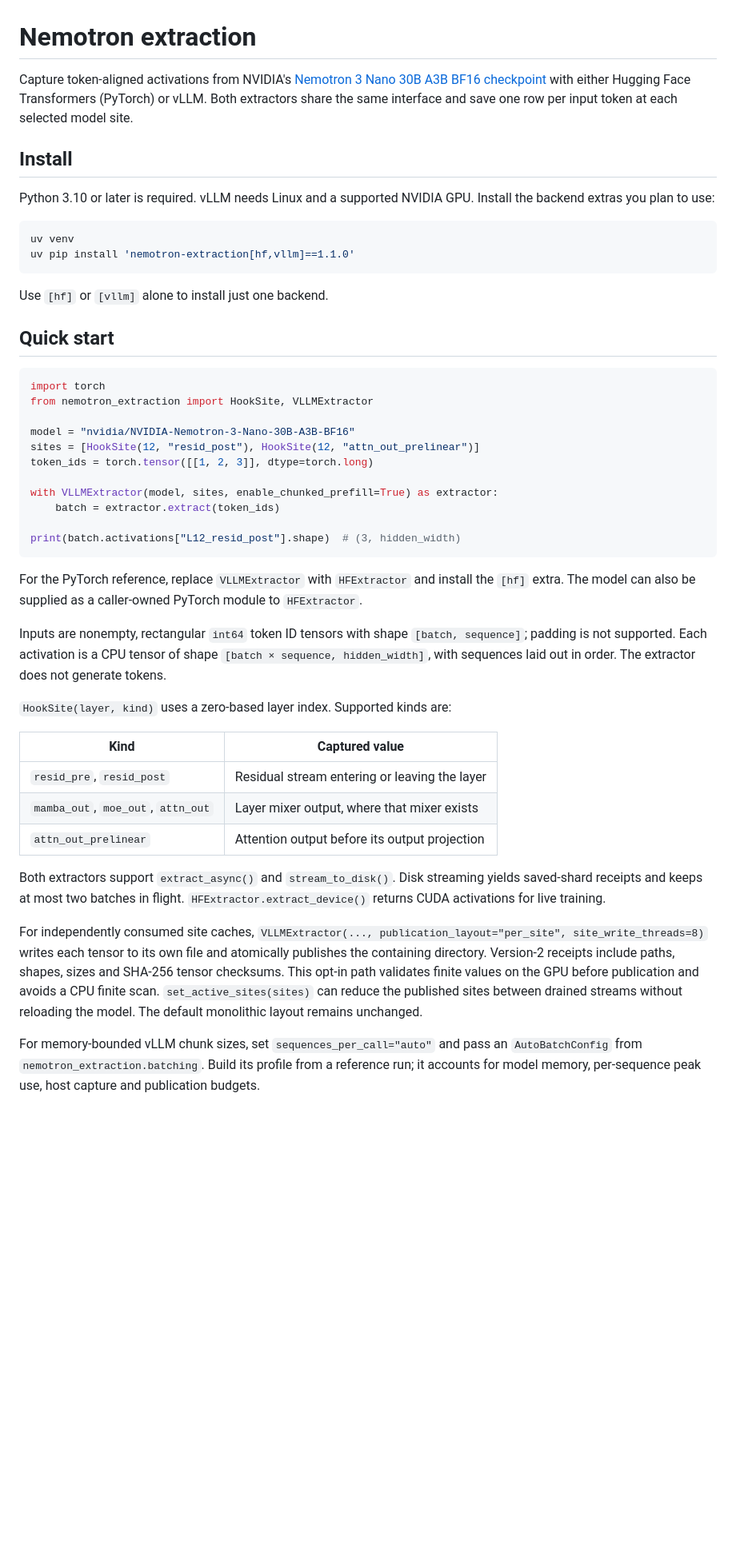
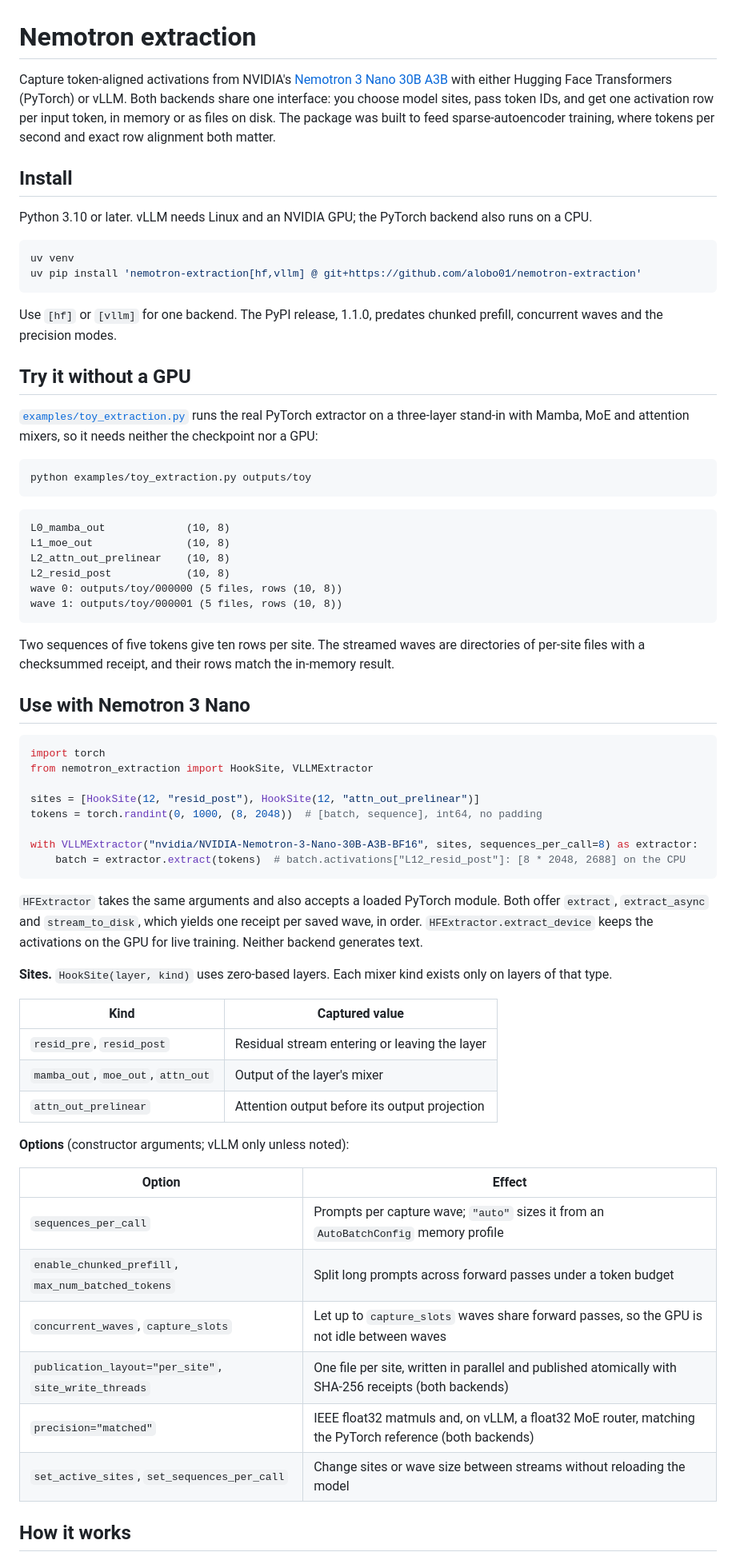
Before and after one commit to alobo01/nemotron-extraction, a Markdown page: README.md, the part around one of its changes. Shown at 80% size. GitHub-like rendering; blank space fills up the shorter version.

Commit message:
Rewrite the guides around install, a toy run and the code's organisation
Co-Authored-By: Claude Opus 5.5 <noreply@anthropic.com>
Claude-Session: https://claude.ai/code/session_01K8Jig8m8sKUSw69j8BMGkh

````diff
--- a/README.md
+++ b/README.md
@@ -1,49 +1,70 @@
 # Nemotron extraction
 
-Capture token-aligned activations from NVIDIA's [Nemotron 3 Nano 30B A3B BF16 checkpoint](https://huggingface.co/nvidia/NVIDIA-Nemotron-3-Nano-30B-A3B-BF16) with either Hugging Face Transformers (PyTorch) or vLLM. Both extractors share the same interface and save one row per input token at each selected model site.
+Capture token-aligned activations from NVIDIA's [Nemotron 3 Nano 30B A3B](https://huggingface.co/nvidia/NVIDIA-Nemotron-3-Nano-30B-A3B-BF16) with either Hugging Face Transformers (PyTorch) or vLLM. Both backends share one interface: you choose model sites, pass token IDs, and get one activation row per input token, in memory or as files on disk. The package was built to feed sparse-autoencoder training, where tokens per second and exact row alignment both matter.
 
 ## Install
 
-Python 3.10 or later is required. vLLM needs Linux and a supported NVIDIA GPU. Install the backend extras you plan to use:
+Python 3.10 or later. vLLM needs Linux and an NVIDIA GPU; the PyTorch backend also runs on a CPU.
 
 ```bash
 uv venv
-uv pip install 'nemotron-extraction[hf,vllm]==1.1.0'
+uv pip install 'nemotron-extraction[hf,vllm] @ git+https://github.com/alobo01/nemotron-extraction'
 ```
 
-Use `[hf]` or `[vllm]` alone to install just one backend.
+Use `[hf]` or `[vllm]` for one backend. The PyPI release, 1.1.0, predates chunked prefill, concurrent waves and the precision modes.
 
-## Quick start
+## Try it without a GPU
+
+[`examples/toy_extraction.py`](examples/toy_extraction.py) runs the real PyTorch extractor on a three-layer stand-in with Mamba, MoE and attention mixers, so it needs neither the checkpoint nor a GPU:
+
+```bash
+python examples/toy_extraction.py outputs/toy
+```
+
+```text
+L0_mamba_out             (10, 8)
+L1_moe_out               (10, 8)
+L2_attn_out_prelinear    (10, 8)
+L2_resid_post            (10, 8)
+wave 0: outputs/toy/000000 (5 files, rows (10, 8))
+wave 1: outputs/toy/000001 (5 files, rows (10, 8))
+```
+
+Two sequences of five tokens give ten rows per site. The streamed waves are directories of per-site files with a checksummed receipt, and their rows match the in-memory result.
+
+## Use with Nemotron 3 Nano
 
 ```python
 import torch
 from nemotron_extraction import HookSite, VLLMExtractor
 
-model = "nvidia/NVIDIA-Nemotron-3-Nano-30B-A3B-BF16"
 sites = [HookSite(12, "resid_post"), HookSite(12, "attn_out_prelinear")]
-token_ids = torch.tensor([[1, 2, 3]], dtype=torch.long)
+tokens = torch.randint(0, 1000, (8, 2048))  # [batch, sequence], int64, no padding
 
-with VLLMExtractor(model, sites, enable_chunked_prefill=True) as extractor:
-    batch = extractor.extract(token_ids)
-
-print(batch.activations["L12_resid_post"].shape)  # (3, hidden_width)
+with VLLMExtractor("nvidia/NVIDIA-Nemotron-3-Nano-30B-A3B-BF16", sites, sequences_per_call=8) as extractor:
+    batch = extractor.extract(tokens)  # batch.activations["L12_resid_post"]: [8 * 2048, 2688] on the CPU
 ```
 
-For the PyTorch reference, replace `VLLMExtractor` with `HFExtractor` and install the `[hf]` extra. The model can also be supplied as a caller-owned PyTorch module to `HFExtractor`.
+`HFExtractor` takes the same arguments and also accepts a loaded PyTorch module. Both offer `extract`, `extract_async` and `stream_to_disk`, which yields one receipt per saved wave, in order. `HFExtractor.extract_device` keeps the activations on the GPU for live training. Neither backend generates text.
 
-Inputs are nonempty, rectangular `int64` token ID tensors with shape `[batch, sequence]`; padding is not supported. Each activation is a CPU tensor of shape `[batch × sequence, hidden_width]`, with sequences laid out in order. The extractor does not generate tokens.
-
-`HookSite(layer, kind)` uses a zero-based layer index. Supported kinds are:
+**Sites.** `HookSite(layer, kind)` uses zero-based layers. Each mixer kind exists only on layers of that type.
 
 | Kind | Captured value |
 |---|---|
 | `resid_pre`, `resid_post` | Residual stream entering or leaving the layer |
-| `mamba_out`, `moe_out`, `attn_out` | Layer mixer output, where that mixer exists |
+| `mamba_out`, `moe_out`, `attn_out` | Output of the layer's mixer |
 | `attn_out_prelinear` | Attention output before its output projection |
 
-Both extractors support `extract_async()` and `stream_to_disk()`. Disk streaming yields saved-shard receipts and keeps at most two batches in flight. `HFExtractor.extract_device()` returns CUDA activations for live training.
+**Options** (constructor arguments; vLLM only unless noted):
 
-For independently consumed site caches, `VLLMExtractor(..., publication_layout="per_site", site_write_threads=8)` writes each tensor to its own file and atomically publishes the containing directory. Version-2 receipts include paths, shapes, sizes and SHA-256 tensor checksums. This opt-in path validates finite values on the GPU before publication and avoids a CPU finite scan. `set_active_sites(sites)` can reduce the published sites between drained streams without reloading the model. The default monolithic layout remains unchanged.
+| Option | Effect |
+|---|---|
+| `sequences_per_call` | Prompts per capture wave; `"auto"` sizes it from an `AutoBatchConfig` memory profile |
+| `enable_chunked_prefill`, `max_num_batched_tokens` | Split long prompts across forward passes under a token budget |
+| `concurrent_waves`, `capture_slots` | Let up to `capture_slots` waves share forward passes, so the GPU is not idle between waves |
+| `publication_layout="per_site"`, `site_write_threads` | One file per site, written in parallel and published atomically with SHA-256 receipts (both backends) |
+| `precision="matched"` | IEEE float32 matmuls and, on vLLM, a float32 MoE router, matching the PyTorch reference (both backends) |
+| `set_active_sites`, `set_sequences_per_call` | Change sites or wave size between streams without reloading the model |
 
-For memory-bounded vLLM chunk sizes, set `sequences_per_call="auto"` and pass an `AutoBatchConfig` from `nemotron_extraction.batching`. Build its profile from a reference run; it accounts for model memory, per-sequence peak use, host capture and publication budgets.
+## How it works
 
````
Also changed, not shown: other parts of README.md (+27 -14 lines), benchmarks/README.md (+43 -40 lines).
